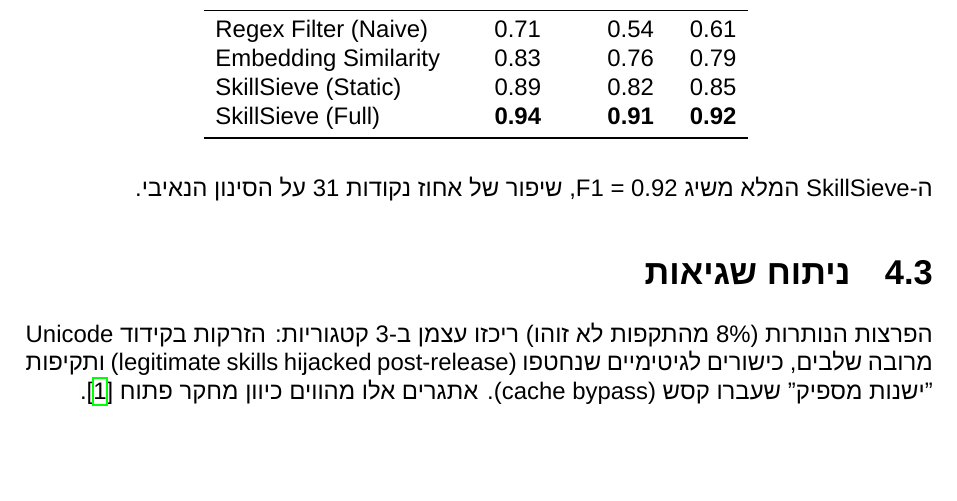
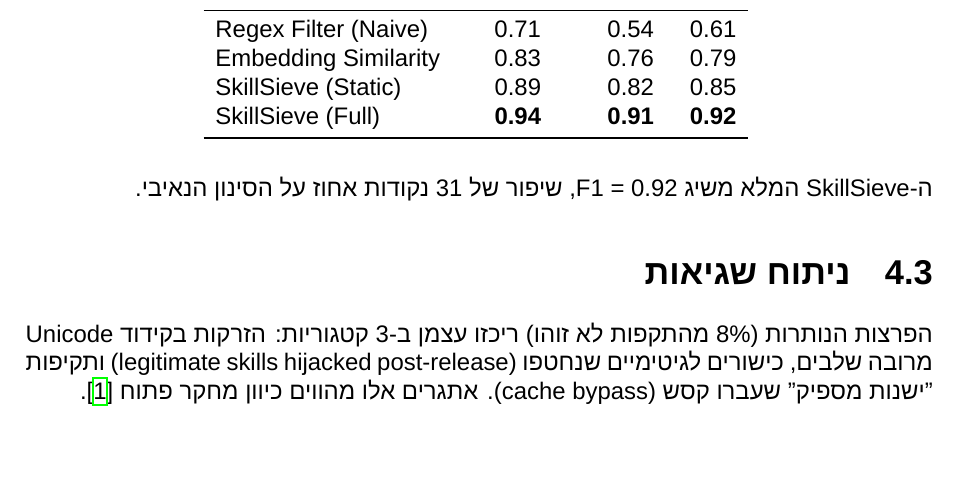
Before and after one commit to aviayeli/crewai-latex-publisher, a LaTeX document (results/2_security/main.tex, which reads results/2_security/chapters/ch4.tex): part of page 8 of 15, cut so that both start at the same text. Compiled offline with XeLaTeX; a missing font is replaced by an installed copy or a similar font.

Commit message:
fix(bidi): implement explicit RTL override for title environment
- latex_output/main.tex title was already correct (verified by hex dump —
  bytes spell ארכיטקטורת correctly in logical order); no change needed
- templates/2_security/ch4.tex:28 and results/2_security/chapters/ch4.tex:28:
  \textenglish{31 נקודות אחוז} → \textenglish{31} נקודות אחוז
  Hebrew text must not be wrapped inside \textenglish{}; the number 31
  is wrapped correctly, the Hebrew phrase returned to the RTL context
- Recompiled results/2_security: 15 pages, 0 fatal errors

Co-Authored-By: Claude Sonnet 4.6 <noreply@anthropic.com>

```diff
--- a/results/2_security/chapters/ch4.tex
+++ b/results/2_security/chapters/ch4.tex
@@ -25,7 +25,7 @@ SkillSieve (Full)     & \textbf{0.94} & \textbf{0.91} & \textbf{0.92} \\
 \end{english}
 \end{table}
 
-ה-\textenglish{SkillSieve} המלא משיג \textenglish{F1 = 0.92}, שיפור של \textenglish{31 נקודות אחוז} על הסינון הנאיבי.
+ה-\textenglish{SkillSieve} המלא משיג \textenglish{F1 = 0.92}, שיפור של \textenglish{31} נקודות אחוז על הסינון הנאיבי.
 
 \section{ניתוח שגיאות}
 
```
Also changed, not shown: templates/2_security/ch4.tex (+1 -1 lines), results/2_security/main.pdf.
